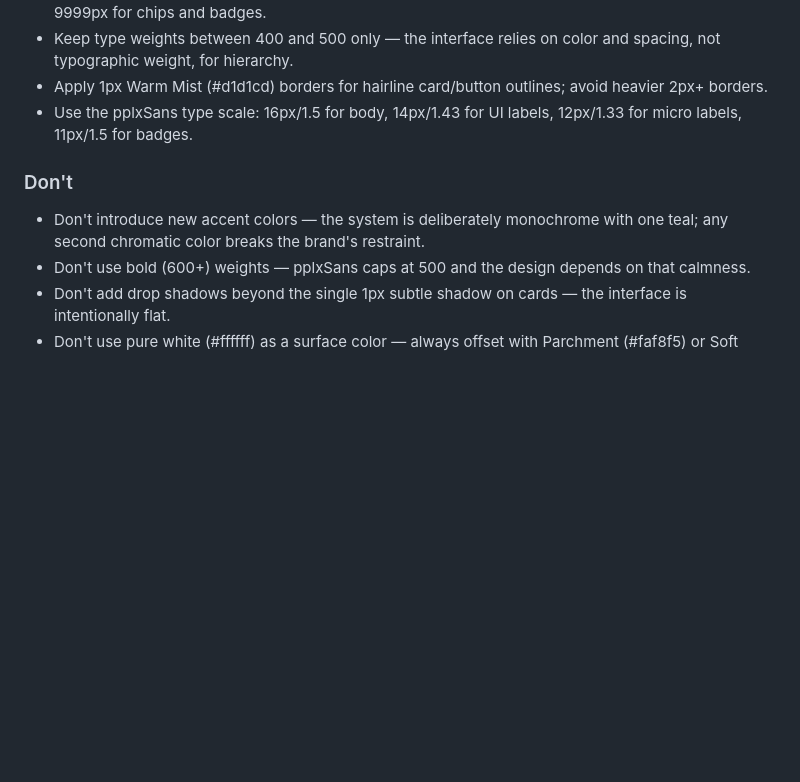
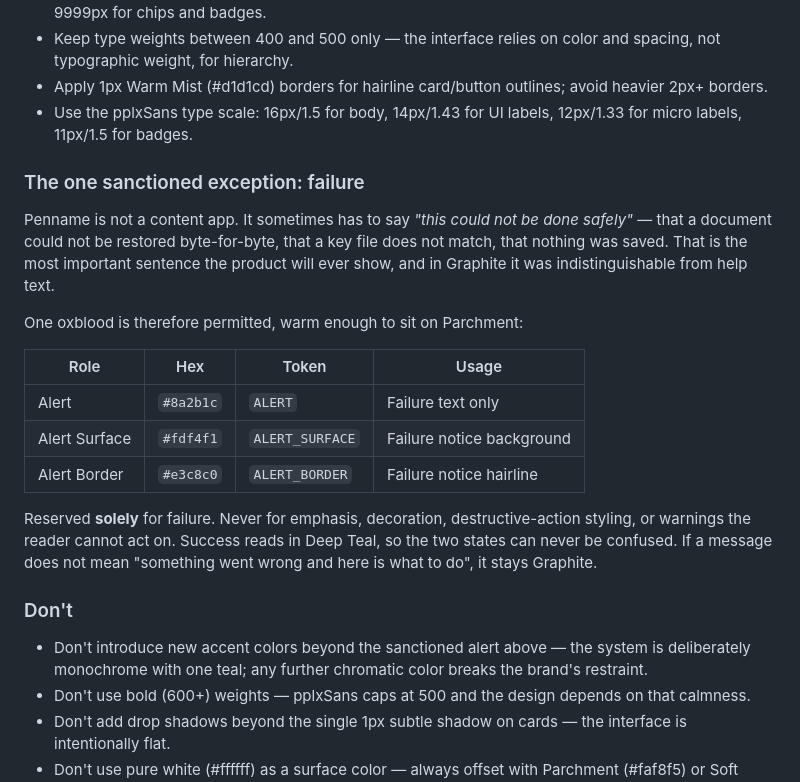
Before and after one commit to AnmolPSingh/penname, a Markdown page: DESIGN.md, the part around the change. GitHub-like rendering; blank space fills up the shorter version.

Commit message:
docs(design): record the sanctioned alert colour and its strict limits
The single-accent rule left failure messages indistinguishable from help
text. DESIGN.md now carries the exception and its boundaries, so a later
pass does not quietly revert it.

```diff
--- a/DESIGN.md
+++ b/DESIGN.md
@@ -137,8 +137,28 @@ Graphite (#72706b) text, weight 400 at 12px, uppercase or sentence case, no back
 - Apply 1px Warm Mist (#d1d1cd) borders for hairline card/button outlines; avoid heavier 2px+ borders.
 - Use the pplxSans type scale: 16px/1.5 for body, 14px/1.43 for UI labels, 12px/1.33 for micro labels, 11px/1.5 for badges.
 
+### The one sanctioned exception: failure
+
+Penname is not a content app. It sometimes has to say *"this could not be done
+safely"* — that a document could not be restored byte-for-byte, that a key file
+does not match, that nothing was saved. That is the most important sentence the
+product will ever show, and in Graphite it was indistinguishable from help text.
+
+One oxblood is therefore permitted, warm enough to sit on Parchment:
+
+| Role | Hex | Token | Usage |
+|---|---|---|---|
+| Alert | `#8a2b1c` | `ALERT` | Failure text only |
+| Alert Surface | `#fdf4f1` | `ALERT_SURFACE` | Failure notice background |
+| Alert Border | `#e3c8c0` | `ALERT_BORDER` | Failure notice hairline |
+
+Reserved **solely** for failure. Never for emphasis, decoration, destructive-action
+styling, or warnings the reader cannot act on. Success reads in Deep Teal, so the
+two states can never be confused. If a message does not mean "something went
+wrong and here is what to do", it stays Graphite.
+
 ### Don't
-- Don't introduce new accent colors — the system is deliberately monochrome with one teal; any second chromatic color breaks the brand's restraint.
+- Don't introduce new accent colors beyond the sanctioned alert above — the system is deliberately monochrome with one teal; any further chromatic color breaks the brand's restraint.
 - Don't use bold (600+) weights — pplxSans caps at 500 and the design depends on that calmness.
 - Don't add drop shadows beyond the single 1px subtle shadow on cards — the interface is intentionally flat.
 - Don't use pure white (#ffffff) as a surface color — always offset with Parchment (#faf8f5) or Soft Paper (#fdfbfa) to maintain the warm paper feel.
```
